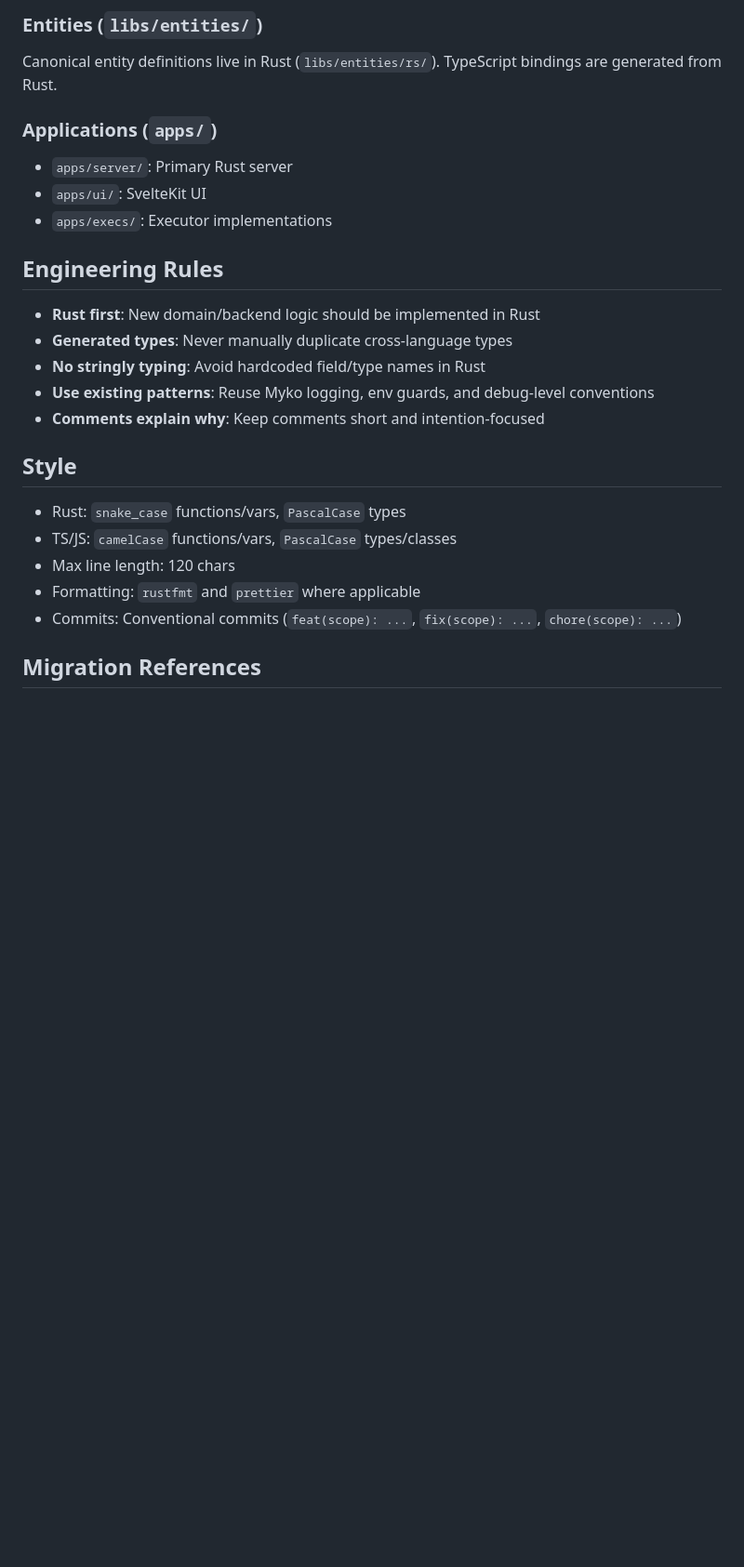
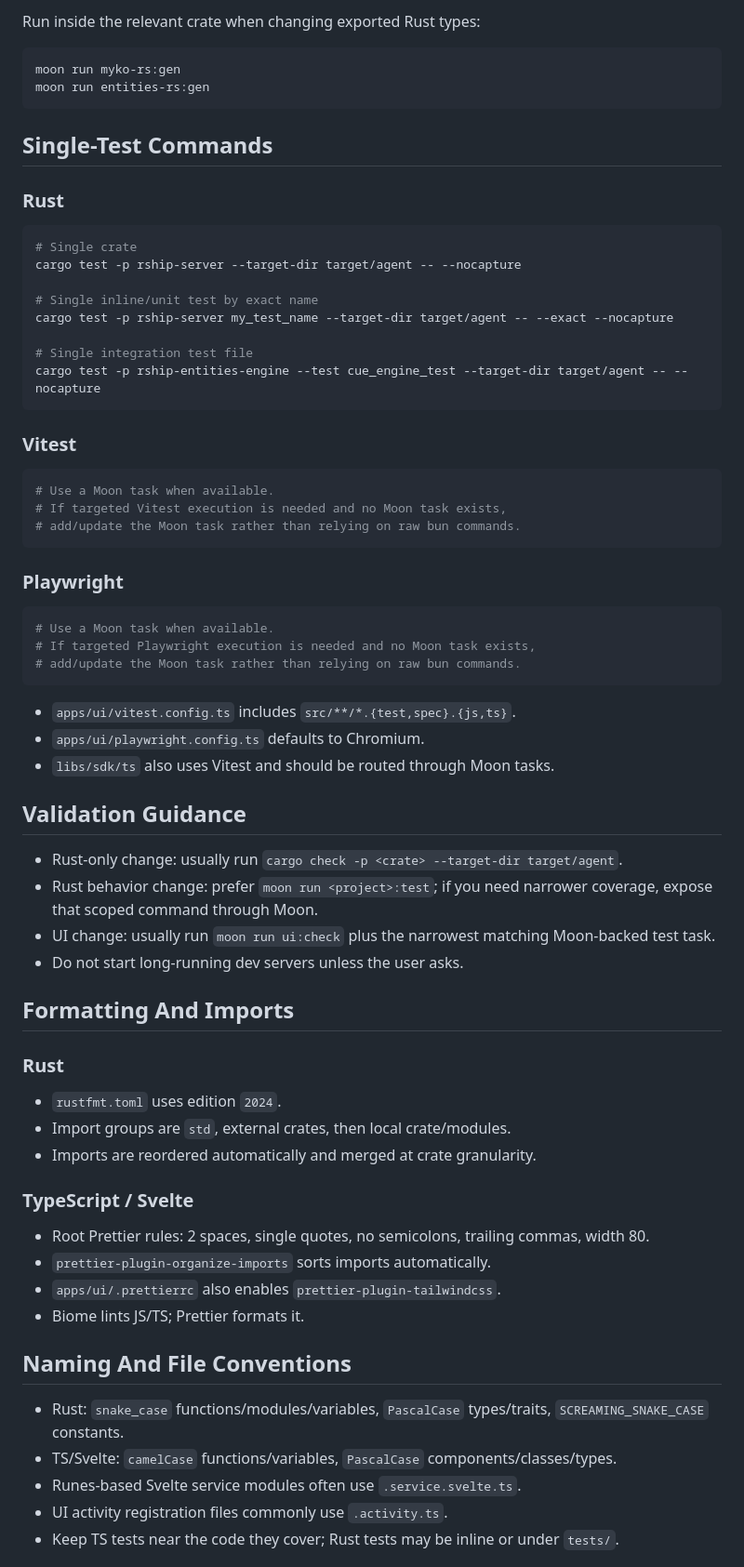
Before and after one commit to ignition-is-go/myko, a Markdown page: AGENTS.md, the part around one of its changes. Shown at 93% size. Drawn GitHub-style; blank space fills up the shorter version.

````diff
--- a/AGENTS.md
+++ b/AGENTS.md
@@ -81,28 +57,73 @@ Event-sourcing CQRS flow: **Commands -> Events -> State -> Queries**
 
-### Entities (`libs/entities/`)
-Canonical entity definitions live in Rust (`libs/entities/rs/`).
-TypeScript bindings are generated from Rust.
+Run inside the relevant crate when changing exported Rust types:
 
-### Applications (`apps/`)
-- `apps/server/`: Primary Rust server
-- `apps/ui/`: SvelteKit UI
-- `apps/execs/`: Executor implementations
+```bash
+moon run myko-rs:gen
+moon run entities-rs:gen
+```
 
-## Engineering Rules
+## Single-Test Commands
 
-- **Rust first**: New domain/backend logic should be implemented in Rust
-- **Generated types**: Never manually duplicate cross-language types
-- **No stringly typing**: Avoid hardcoded field/type names in Rust
-- **Use existing patterns**: Reuse Myko logging, env guards, and debug-level conventions
-- **Comments explain why**: Keep comments short and intention-focused
+### Rust
 
-## Style
+```bash
+# Single crate
+cargo test -p rship-server --target-dir target/agent -- --nocapture
 
-- Rust: `snake_case` functions/vars, `PascalCase` types
-- TS/JS: `camelCase` functions/vars, `PascalCase` types/classes
-- Max line length: 120 chars
-- Formatting: `rustfmt` and `prettier` where applicable
-- Commits: Conventional commits (`feat(scope): ...`, `fix(scope): ...`, `chore(scope): ...`)
+# Single inline/unit test by exact name
+cargo test -p rship-server my_test_name --target-dir target/agent -- --exact --nocapture
 
-## Migration References
+# Single integration test file
+cargo test -p rship-entities-engine --test cue_engine_test --target-dir target/agent -- --nocapture
+```
 
+### Vitest
+
+```bash
+# Use a Moon task when available.
+# If targeted Vitest execution is needed and no Moon task exists,
+# add/update the Moon task rather than relying on raw bun commands.
+```
+
+### Playwright
+
+```bash
+# Use a Moon task when available.
+# If targeted Playwright execution is needed and no Moon task exists,
+# add/update the Moon task rather than relying on raw bun commands.
+```
+
+- `apps/ui/vitest.config.ts` includes `src/**/*.{test,spec}.{js,ts}`.
+- `apps/ui/playwright.config.ts` defaults to Chromium.
+- `libs/sdk/ts` also uses Vitest and should be routed through Moon tasks.
+
+## Validation Guidance
+
+- Rust-only change: usually run `cargo check -p <crate> --target-dir target/agent`.
+- Rust behavior change: prefer `moon run <project>:test`; if you need narrower coverage, expose that scoped command through Moon.
+- UI change: usually run `moon run ui:check` plus the narrowest matching Moon-backed test task.
+- Do not start long-running dev servers unless the user asks.
+
+## Formatting And Imports
+
+### Rust
+
+- `rustfmt.toml` uses edition `2024`.
+- Import groups are `std`, external crates, then local crate/modules.
+- Imports are reordered automatically and merged at crate granularity.
+
+### TypeScript / Svelte
+
+- Root Prettier rules: 2 spaces, single quotes, no semicolons, trailing commas, width 80.
+- `prettier-plugin-organize-imports` sorts imports automatically.
+- `apps/ui/.prettierrc` also enables `prettier-plugin-tailwindcss`.
+- Biome lints JS/TS; Prettier formats it.
+
+## Naming And File Conventions
+
+- Rust: `snake_case` functions/modules/variables, `PascalCase` types/traits, `SCREAMING_SNAKE_CASE` constants.
+- TS/Svelte: `camelCase` functions/variables, `PascalCase` components/classes/types.
+- Runes-based Svelte service modules often use `.service.svelte.ts`.
+- UI activity registration files commonly use `.activity.ts`.
+- Keep TS tests near the code they cover; Rust tests may be inline or under `tests/`.
+
````
Also changed, not shown: other parts of AGENTS.md (+73 -56 lines).
